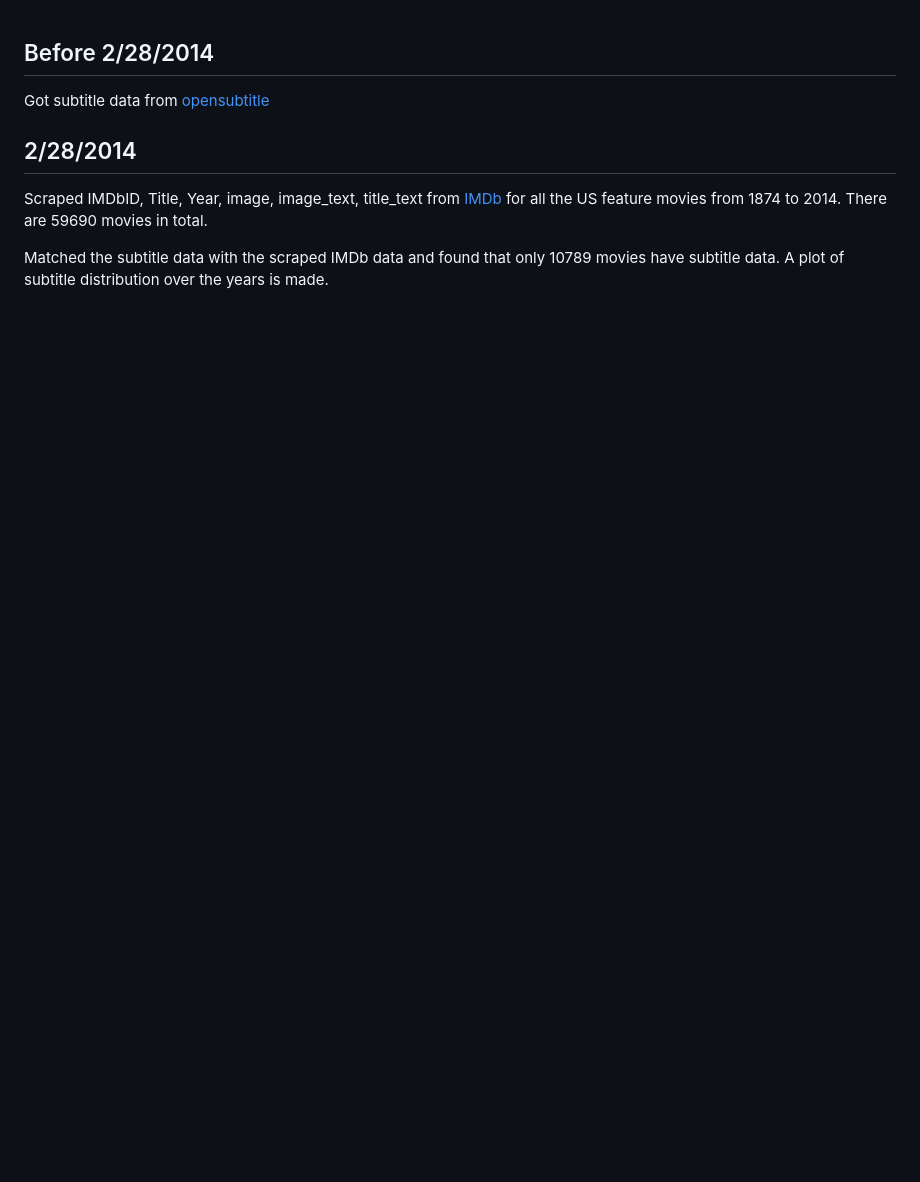
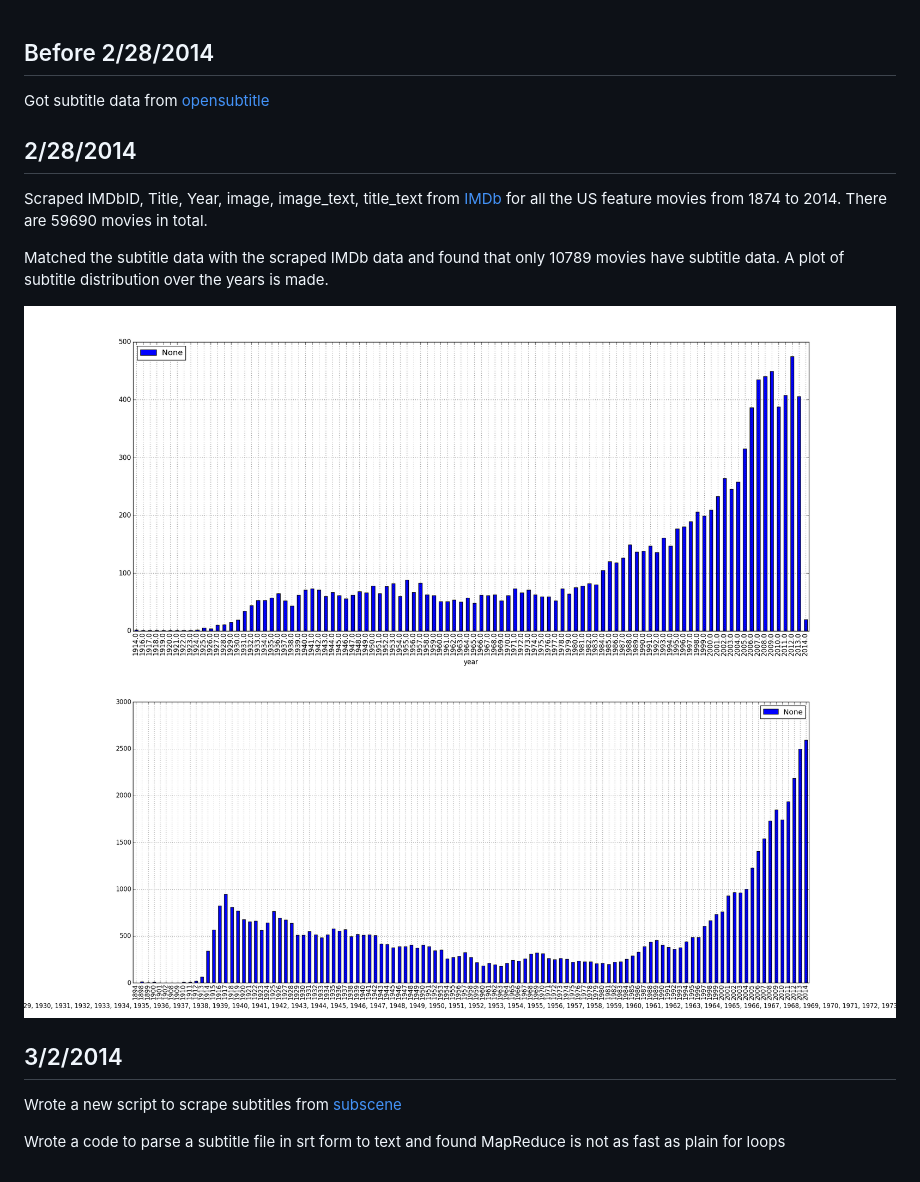
Before and after one commit to weichen1984/myproject, a Markdown page: EDA/journal.md, the part around the change. Rendered like a GitHub page; pictures changed too: EDA/nmovies_vs_year.png (added); blank space fills up the shorter version.

Commit message:
Project Week Day 1, fetch new subs, extract text from srt files

```diff
--- a/EDA/journal.md
+++ b/EDA/journal.md
@@ -7,3 +7,13 @@ Got subtitle data from [opensubtitle](opensubtitles.org)
 Scraped IMDbID, Title, Year, image, image_text, title_text from [IMDb](imdb.com) for all the US feature movies from 1874 to 2014. There are 59690 movies in total.
 
 Matched the subtitle data with the scraped IMDb data and found that only 10789 movies have subtitle data. A plot of subtitle distribution over the years is made.
+
+![subtitles per year](nsubs_vs_year.png)
+![movies per year](nmovies_vs_year.png)
+
+
+## 3/2/2014
+
+Wrote a new script to scrape subtitles from [subscene](subscene.com)
+
+Wrote a code to parse a subtitle file in srt form to text and found MapReduce is not as fast as plain for loops
```
Also changed, not shown: 4 other files.
